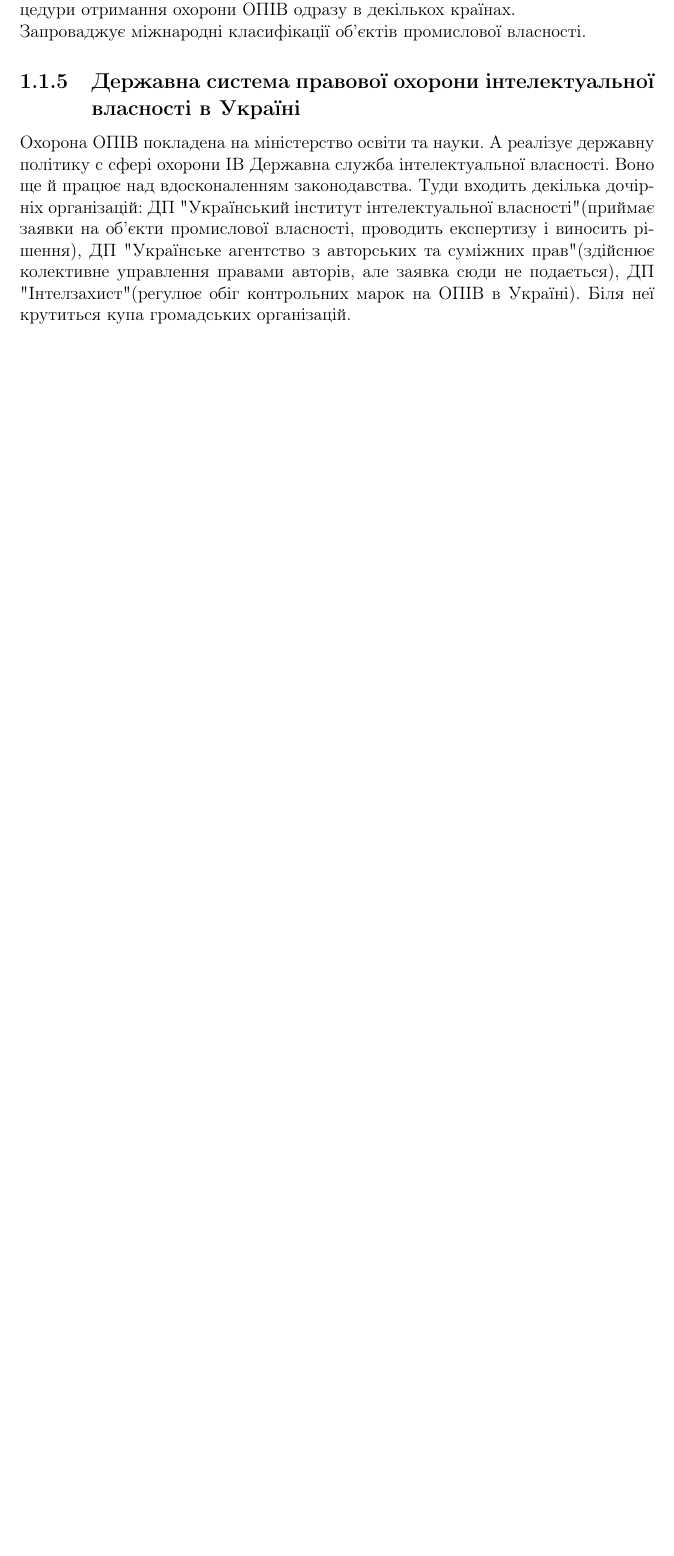
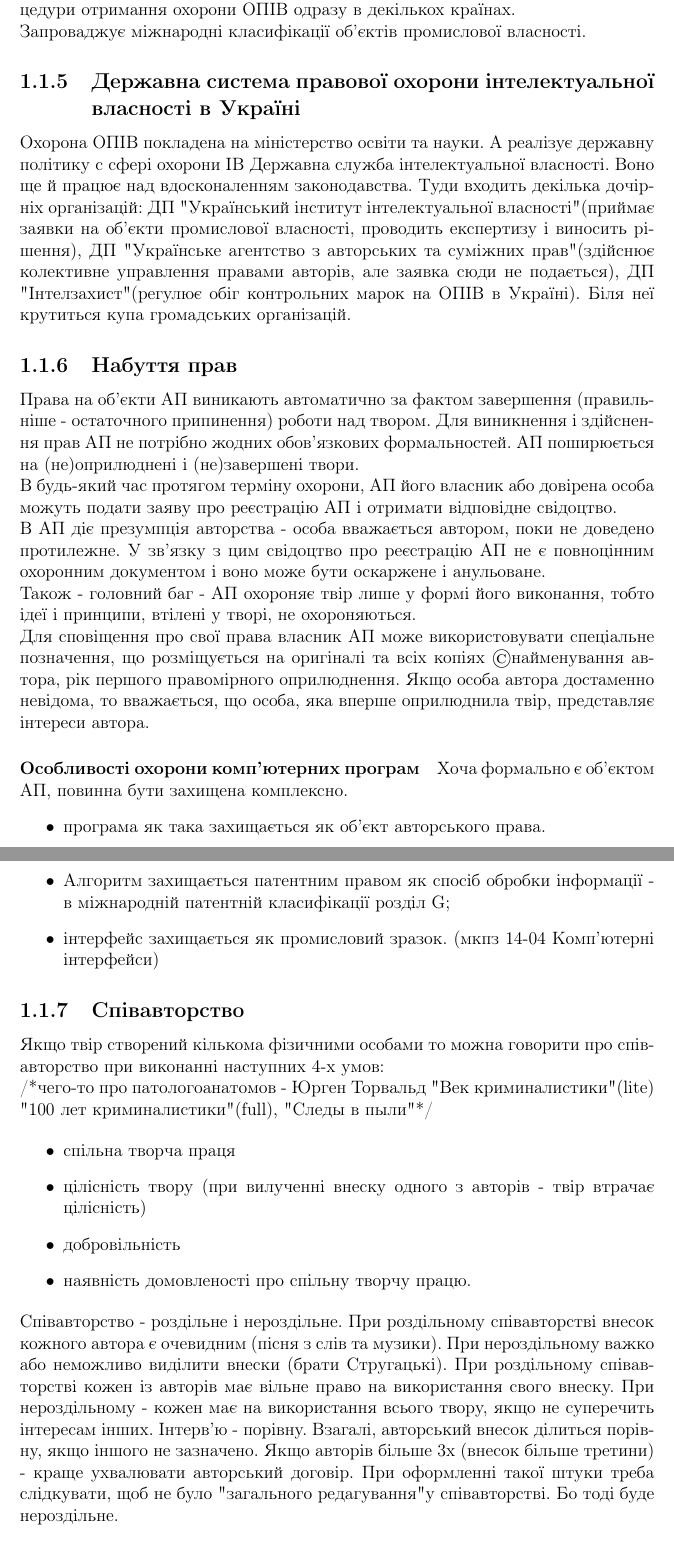
Before and after one commit to LectureFromKPI/Intellectual-Property, a LaTeX book (main.tex, which reads 27.10.2015.tex): part of page 7 of 8 before the commit and two parts of pages 7 and 8 of 10 after it, the two joined at a grey line, cut so that both start at the same text, the shorter picture padded with empty space. Compiled offline with pdfLaTeX; a LaTeX package or settings file that is missing is left out.

Commit message:
Лекція за 27 жовтня

```diff
--- /dev/null
+++ b/27.10.2015.tex
@@ -0,0 +1,35 @@
+\subsection{Набуття прав}
+Права на об'єкти АП виникають автоматично за фактом завершення (правильніше - остаточного припинення) роботи над твором.
+Для виникнення і здійснення прав АП не потрібно жодних обов'язкових формальностей. АП поширюється на (не)оприлюднені і (не)завершені твори.
+
+В будь-який час протягом терміну охорони, АП його власник або довірена особа можуть подати заяву про реєстрацію АП і отримати відповідне свідоцтво.
+
+В АП діє презумпція авторства - особа вважається автором, поки не доведено протилежне. У зв'язку з цим свідоцтво про реєстрацію АП не є повноцінним охоронним документом і воно може бути оскаржене і анульоване.
+
+Також - головний баг - АП охороняє твір лише у формі його виконання, тобто ідеї і принципи, втілені у творі, не охороняються.
+
+Для сповіщення про свої права власник АП може використовувати спеціальне позначення, що розміщується на оригіналі та всіх копіях \textcopyright найменування автора, рік першого правомірного оприлюднення. Якщо особа автора достаменно невідома, то вважається, що особа, яка вперше оприлюднила твір, представляє інтереси автора.
+
+\paragraph{Особливості охорони комп’ютерних програм}
+Хоча формально є об’єктом АП, повинна бути захищена комплексно.
+\begin{itemize}
+	\item програма як така захищається як об’єкт авторського права.
+	\item Алгоритм захищається патентним правом як спосіб обробки інформації - в міжнародній патентній класифікації розділ G;
+	\item інтерфейс захищається як промисловий зразок. (мкпз 14-04 Комп’ютерні інтерфейси)
+\end{itemize}
+% а если сделать исследование по поводу лизенций opensource и украинского законодательства, на 6-м курсе не будет самостоятельных работ
+\subsection{Співавторство}
+Якщо твір створений кількома фізичними особами то можна говорити про співавторство при виконанні наступних 4-х умов:
+
+/*чего-то про патологоанатомов - Юрген Торвальд "Век криминалистики"(lite) "100 лет криминалистики"(full), "Следы в пыли"*/
+
+\begin{itemize}
+	\item спільна творча праця
+	\item цілісність твору (при вилученні внеску одного з авторів - твір втрачає цілісність)
+	\item добровільність
+	\item наявність домовленості про спільну творчу працю.
+\end{itemize}
+
+Співавторство - роздільне і нероздільне. При роздільному співавторстві внесок кожного автора є очевидним (пісня з слів та музики). При нероздільному важко або неможливо виділити внески (брати Стругацькі). При роздільному співавторстві кожен із авторів має вільне право на використання свого внеску. При нероздільному - кожен має на використання всього твору, якщо не суперечить інтересам інших. Інтерв’ю - порівну. Взагалі, авторський внесок ділиться порівну, якщо іншого не зазначено.
+Якщо авторів більше 3х (внесок більше третини) - краще ухвалювати авторський договір.
+При оформленні такої штуки треба слідкувати, щоб не було "загального редагування" у співавторстві. Бо тоді буде нероздільне.
```
Also changed, not shown: main.tex (+1 -0 lines), 27.10.2015.tex (16 more changed lines).
